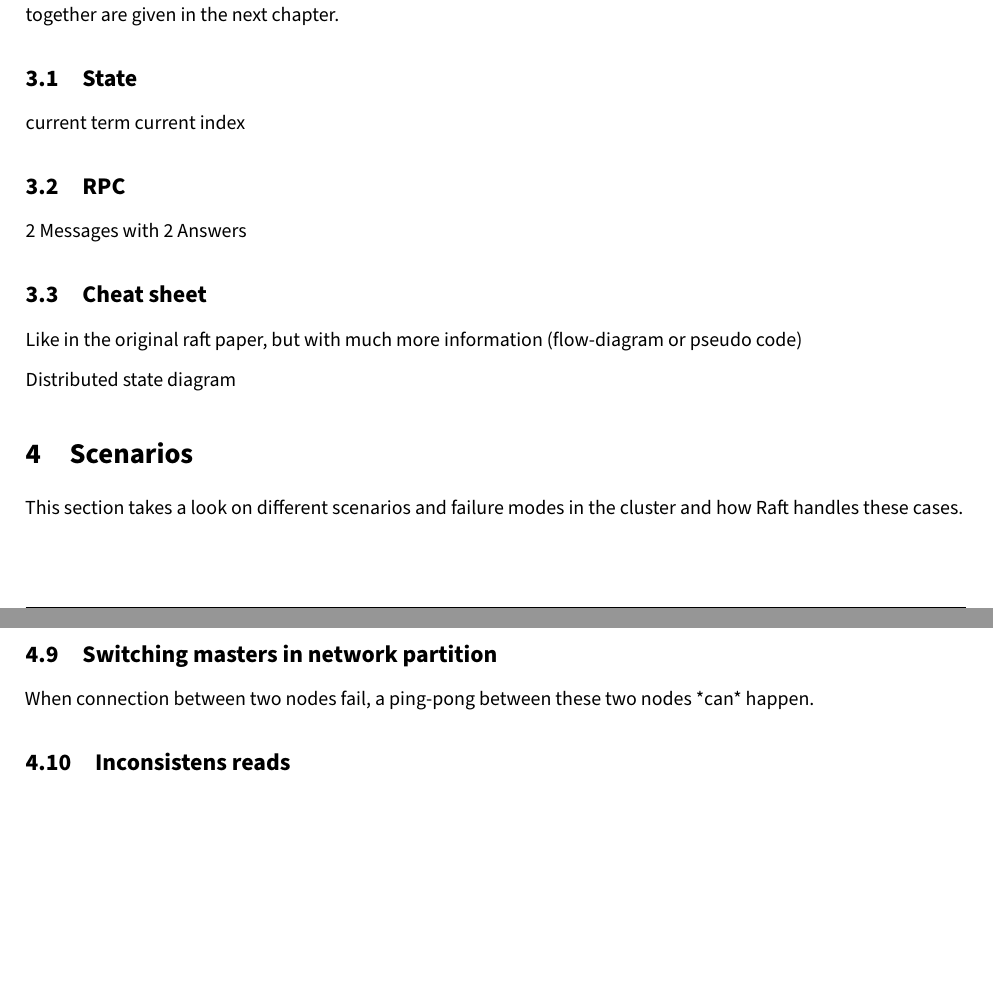
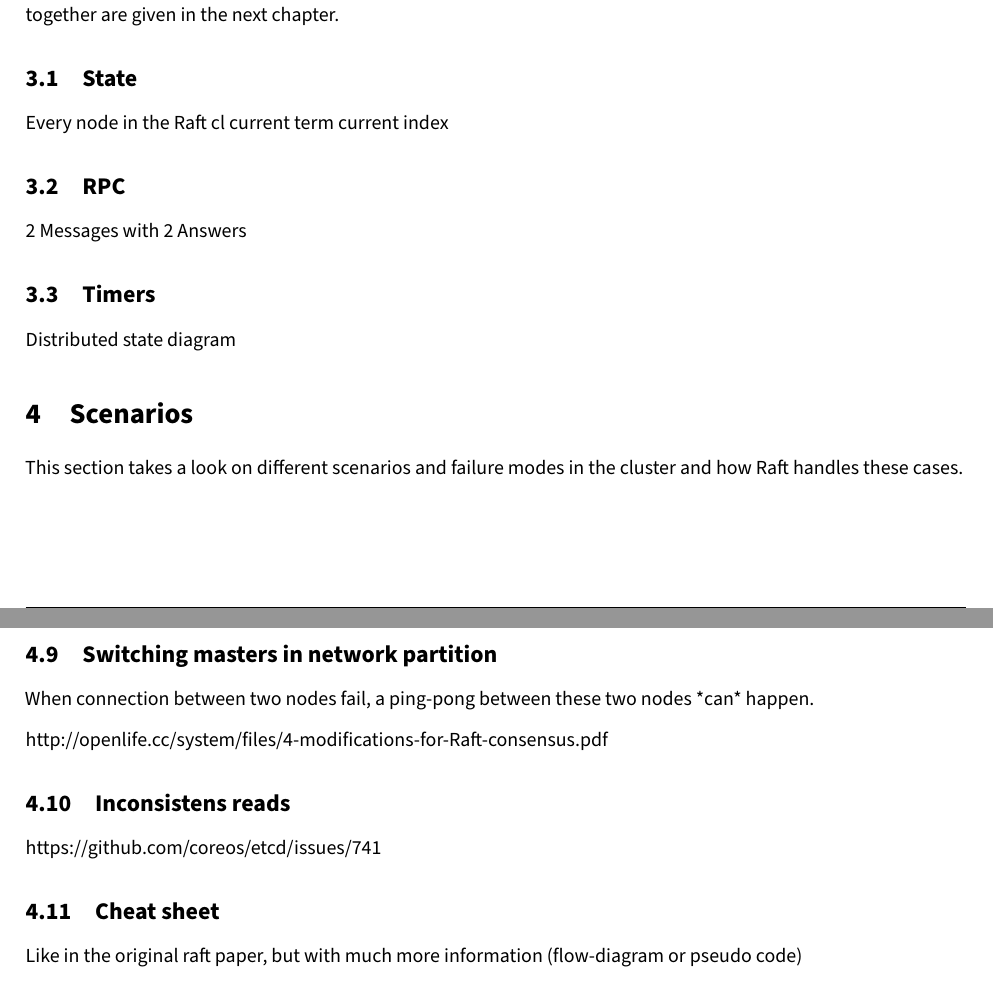
Before and after one commit to andef4/raft-paper, a LaTeX document (main.tex): two parts of pages 4 and 5 of 6, joined at a grey line, cut so that both start at the same text, the shorter picture padded with empty space. Compiled offline with pdfLaTeX.

Commit message:
[sharelatex-git-integration raft 2018/04/24 06:00:04]

```diff
--- a/main.tex
+++ b/main.tex
@@ -92,6 +92,7 @@ Raft is a CP algorithm, that means systems using this algorithm are tolerant to
 This is the general overview what state and messages the Raft algorithm uses. Examples how these things play together are given in the next chapter.
 
 \subsection{State}
+Every node in the Raft cl
 current term
 current index
 
@@ -99,8 +100,7 @@ current index
 
 2 Messages with 2 Answers
 
-\subsection{Cheat sheet}
-Like in the original raft paper, but with much more information (flow-diagram or pseudo code)
+\subsection{Timers}
 
 Distributed state diagram
 
@@ -133,8 +133,13 @@ The node is a follower now and does the same as in the section above to regain a
 \subsection{Switching masters in network partition}
 When connection between two nodes fail, a ping-pong between these two nodes *can* happen.
 
+http://openlife.cc/system/files/4-modifications-for-Raft-consensus.pdf
+
 \subsection{Inconsistens reads}
 https://github.com/coreos/etcd/issues/741
+
+\subsection{Cheat sheet}
+Like in the original raft paper, but with much more information (flow-diagram or pseudo code)
 
 \section {Implementation}
 
```
